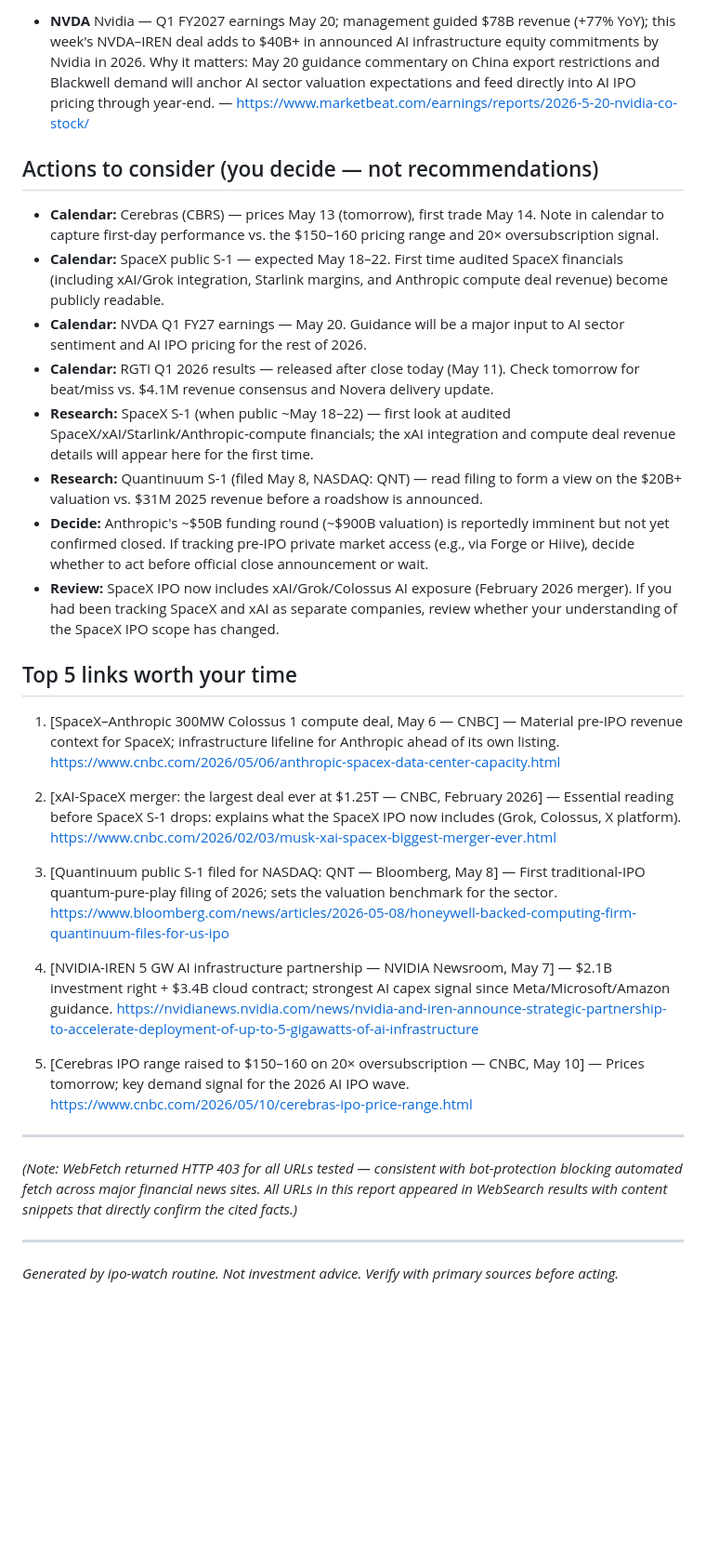
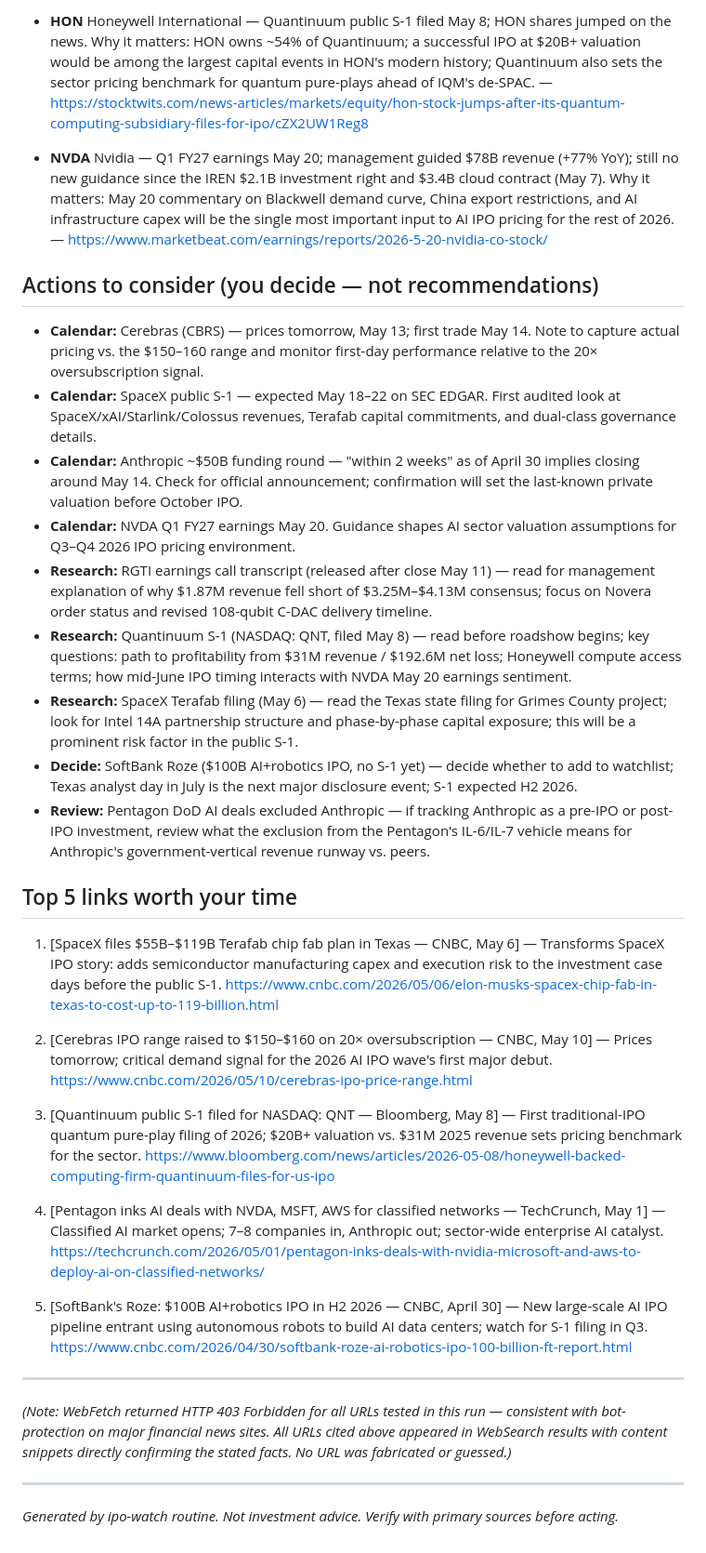
Before and after one commit to chandanshetty01/DailyRoutine, a Markdown page: ipo-watch/log/2026-05-11.md, the part around one of its changes. Shown at 93% size. GitHub-like rendering; blank space fills up the shorter version.

Commit message:
ipo-watch: 2026-05-11

```diff
--- a/ipo-watch/log/2026-05-11.md
+++ b/ipo-watch/log/2026-05-11.md
@@ -49,37 +52,40 @@ _Nothing today._
 
-- **NVDA** Nvidia — Q1 FY2027 earnings May 20; management guided $78B revenue (+77% YoY); this week's NVDA–IREN deal adds to $40B+ in announced AI infrastructure equity commitments by Nvidia in 2026. Why it matters: May 20 guidance commentary on China export restrictions and Blackwell demand will anchor AI sector valuation expectations and feed directly into AI IPO pricing through year-end. — https://www.marketbeat.com/earnings/reports/2026-5-20-nvidia-co-stock/
+- **HON** Honeywell International — Quantinuum public S-1 filed May 8; HON shares jumped on the news. Why it matters: HON owns ~54% of Quantinuum; a successful IPO at $20B+ valuation would be among the largest capital events in HON's modern history; Quantinuum also sets the sector pricing benchmark for quantum pure-plays ahead of IQM's de-SPAC. — https://stocktwits.com/news-articles/markets/equity/hon-stock-jumps-after-its-quantum-computing-subsidiary-files-for-ipo/cZX2UW1Reg8
+
+- **NVDA** Nvidia — Q1 FY27 earnings May 20; management guided $78B revenue (+77% YoY); still no new guidance since the IREN $2.1B investment right and $3.4B cloud contract (May 7). Why it matters: May 20 commentary on Blackwell demand curve, China export restrictions, and AI infrastructure capex will be the single most important input to AI IPO pricing for the rest of 2026. — https://www.marketbeat.com/earnings/reports/2026-5-20-nvidia-co-stock/
 
 ## Actions to consider (you decide — not recommendations)
 
-- **Calendar:** Cerebras (CBRS) — prices May 13 (tomorrow), first trade May 14. Note in calendar to capture first-day performance vs. the $150–160 pricing range and 20× oversubscription signal.
-- **Calendar:** SpaceX public S-1 — expected May 18–22. First time audited SpaceX financials (including xAI/Grok integration, Starlink margins, and Anthropic compute deal revenue) become publicly readable.
-- **Calendar:** NVDA Q1 FY27 earnings — May 20. Guidance will be a major input to AI sector sentiment and AI IPO pricing for the rest of 2026.
-- **Calendar:** RGTI Q1 2026 results — released after close today (May 11). Check tomorrow for beat/miss vs. $4.1M revenue consensus and Novera delivery update.
-- **Research:** SpaceX S-1 (when public ~May 18–22) — first look at audited SpaceX/xAI/Starlink/Anthropic-compute financials; the xAI integration and compute deal revenue details will appear here for the first time.
-- **Research:** Quantinuum S-1 (filed May 8, NASDAQ: QNT) — read filing to form a view on the $20B+ valuation vs. $31M 2025 revenue before a roadshow is announced.
-- **Decide:** Anthropic's ~$50B funding round (~$900B valuation) is reportedly imminent but not yet confirmed closed. If tracking pre-IPO private market access (e.g., via Forge or Hiive), decide whether to act before official close announcement or wait.
-- **Review:** SpaceX IPO now includes xAI/Grok/Colossus AI exposure (February 2026 merger). If you had been tracking SpaceX and xAI as separate companies, review whether your understanding of the SpaceX IPO scope has changed.
+- **Calendar:** Cerebras (CBRS) — prices tomorrow, May 13; first trade May 14. Note to capture actual pricing vs. the $150–160 range and monitor first-day performance relative to the 20× oversubscription signal.
+- **Calendar:** SpaceX public S-1 — expected May 18–22 on SEC EDGAR. First audited look at SpaceX/xAI/Starlink/Colossus revenues, Terafab capital commitments, and dual-class governance details.
+- **Calendar:** Anthropic ~$50B funding round — "within 2 weeks" as of April 30 implies closing around May 14. Check for official announcement; confirmation will set the last-known private valuation before October IPO.
+- **Calendar:** NVDA Q1 FY27 earnings May 20. Guidance shapes AI sector valuation assumptions for Q3–Q4 2026 IPO pricing environment.
+- **Research:** RGTI earnings call transcript (released after close May 11) — read for management explanation of why $1.87M revenue fell short of $3.25M–$4.13M consensus; focus on Novera order status and revised 108-qubit C-DAC delivery timeline.
+- **Research:** Quantinuum S-1 (NASDAQ: QNT, filed May 8) — read before roadshow begins; key questions: path to profitability from $31M revenue / $192.6M net loss; Honeywell compute access terms; how mid-June IPO timing interacts with NVDA May 20 earnings sentiment.
+- **Research:** SpaceX Terafab filing (May 6) — read the Texas state filing for Grimes County project; look for Intel 14A partnership structure and phase-by-phase capital exposure; this will be a prominent risk factor in the public S-1.
+- **Decide:** SoftBank Roze ($100B AI+robotics IPO, no S-1 yet) — decide whether to add to watchlist; Texas analyst day in July is the next major disclosure event; S-1 expected H2 2026.
+- **Review:** Pentagon DoD AI deals excluded Anthropic — if tracking Anthropic as a pre-IPO or post-IPO investment, review what the exclusion from the Pentagon's IL-6/IL-7 vehicle means for Anthropic's government-vertical revenue runway vs. peers.
 
 ## Top 5 links worth your time
 
-1. [SpaceX–Anthropic 300MW Colossus 1 compute deal, May 6 — CNBC] — Material pre-IPO revenue context for SpaceX; infrastructure lifeline for Anthropic ahead of its own listing.
-   https://www.cnbc.com/2026/05/06/anthropic-spacex-data-center-capacity.html
+1. [SpaceX files $55B–$119B Terafab chip fab plan in Texas — CNBC, May 6] — Transforms SpaceX IPO story: adds semiconductor manufacturing capex and execution risk to the investment case days before the public S-1.
+   https://www.cnbc.com/2026/05/06/elon-musks-spacex-chip-fab-in-texas-to-cost-up-to-119-billion.html
 
-2. [xAI-SpaceX merger: the largest deal ever at $1.25T — CNBC, February 2026] — Essential reading before SpaceX S-1 drops: explains what the SpaceX IPO now includes (Grok, Colossus, X platform).
-   https://www.cnbc.com/2026/02/03/musk-xai-spacex-biggest-merger-ever.html
+2. [Cerebras IPO range raised to $150–$160 on 20× oversubscription — CNBC, May 10] — Prices tomorrow; critical demand signal for the 2026 AI IPO wave's first major debut.
+   https://www.cnbc.com/2026/05/10/cerebras-ipo-price-range.html
 
-3. [Quantinuum public S-1 filed for NASDAQ: QNT — Bloomberg, May 8] — First traditional-IPO quantum-pure-play filing of 2026; sets the valuation benchmark for the sector.
+3. [Quantinuum public S-1 filed for NASDAQ: QNT — Bloomberg, May 8] — First traditional-IPO quantum pure-play filing of 2026; $20B+ valuation vs. $31M 2025 revenue sets pricing benchmark for the sector.
    https://www.bloomberg.com/news/articles/2026-05-08/honeywell-backed-computing-firm-quantinuum-files-for-us-ipo
 
-4. [NVIDIA-IREN 5 GW AI infrastructure partnership — NVIDIA Newsroom, May 7] — $2.1B investment right + $3.4B cloud contract; strongest AI capex signal since Meta/Microsoft/Amazon guidance.
-   https://nvidianews.nvidia.com/news/nvidia-and-iren-announce-strategic-partnership-to-accelerate-deployment-of-up-to-5-gigawatts-of-ai-infrastructure
+4. [Pentagon inks AI deals with NVDA, MSFT, AWS for classified networks — TechCrunch, May 1] — Classified AI market opens; 7–8 companies in, Anthropic out; sector-wide enterprise AI catalyst.
+   https://techcrunch.com/2026/05/01/pentagon-inks-deals-with-nvidia-microsoft-and-aws-to-deploy-ai-on-classified-networks/
 
-5. [Cerebras IPO range raised to $150–160 on 20× oversubscription — CNBC, May 10] — Prices tomorrow; key demand signal for the 2026 AI IPO wave.
-   https://www.cnbc.com/2026/05/10/cerebras-ipo-price-range.html
+5. [SoftBank's Roze: $100B AI+robotics IPO in H2 2026 — CNBC, April 30] — New large-scale AI IPO pipeline entrant using autonomous robots to build AI data centers; watch for S-1 filing in Q3.
+   https://www.cnbc.com/2026/04/30/softbank-roze-ai-robotics-ipo-100-billion-ft-report.html
 
 ---
 
-_(Note: WebFetch returned HTTP 403 for all URLs tested — consistent with bot-protection blocking automated fetch across major financial news sites. All URLs in this report appeared in WebSearch results with content snippets that directly confirm the cited facts.)_
+_(Note: WebFetch returned HTTP 403 Forbidden for all URLs tested in this run — consistent with bot-protection on major financial news sites. All URLs cited above appeared in WebSearch results with content snippets directly confirming the stated facts. No URL was fabricated or guessed.)_
 
 ---
 _Generated by ipo-watch routine. Not investment advice. Verify with primary sources before acting._
```
Also changed, not shown: other parts of ipo-watch/log/2026-05-11.md (+20 -17 lines), ipo-watch/state.md (+29 -27 lines).
